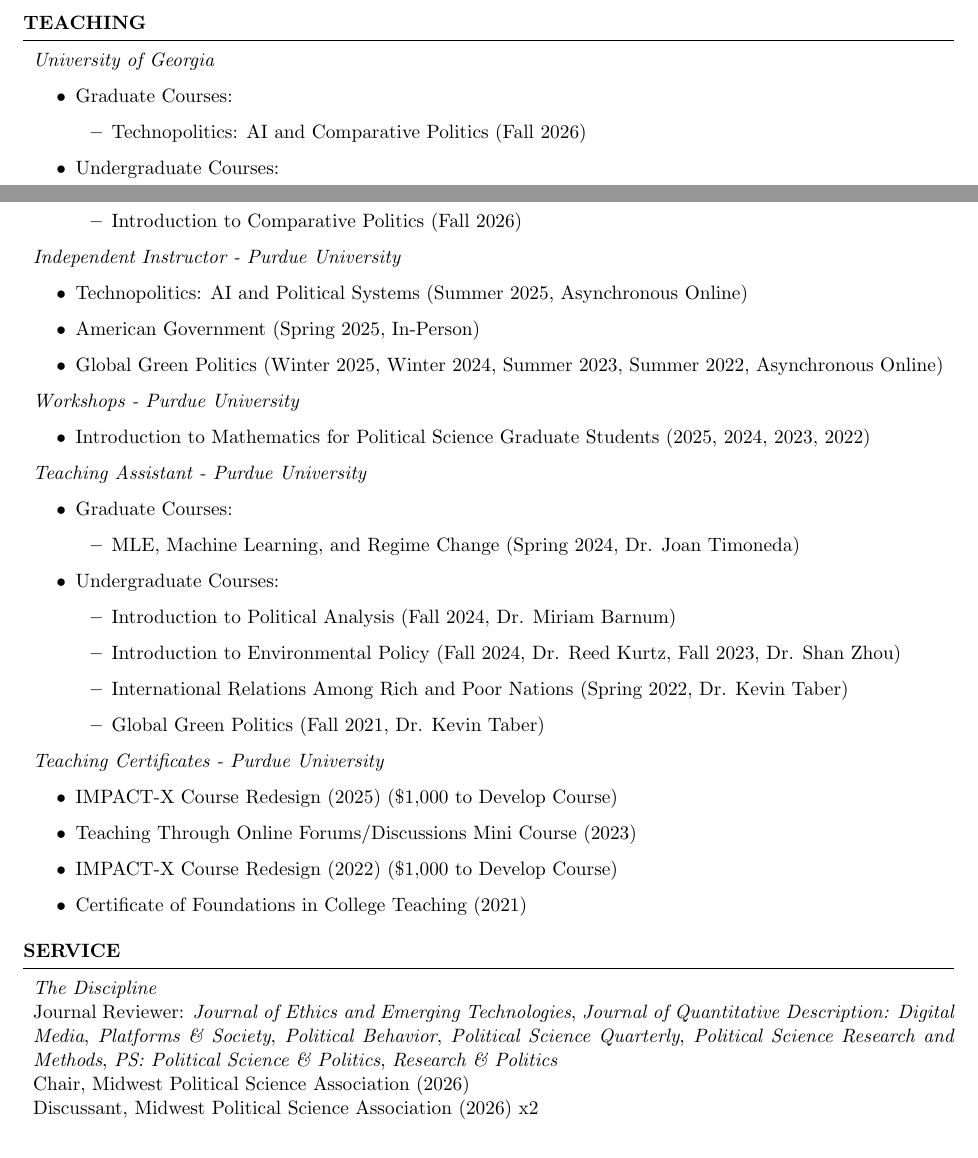
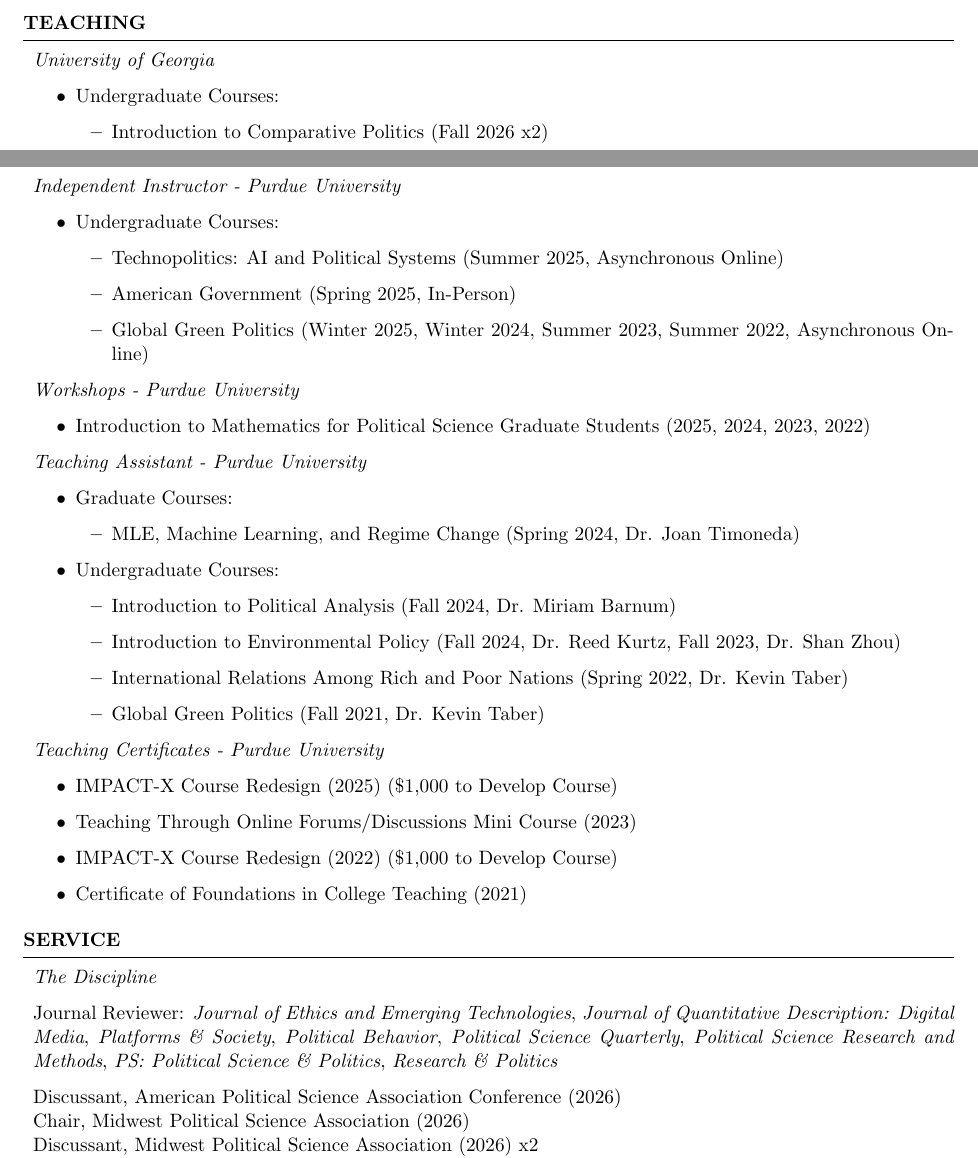
Before and after one commit to christinapwalker/christinapwalker.github.io, a LaTeX CV (resume.tex): two parts of pages 4 and 5 of 6 before the commit and two parts of pages 4 and 5 of 7 after it, joined at a grey line, cut so that both start at the same text. The pictures show the PDF file resume.pdf that the author committed with the source.

Commit message:
Resume updated

```diff
--- a/resume.tex
+++ b/resume.tex
@@ -326,23 +326,25 @@
 \begin{rSection}{Teaching} %\itemsep -3pt
 {\it University of Georgia}
 \begin{itemize}
-    \item Graduate Courses:
-    \begin{itemize}
-        \item Technopolitics: AI and Comparative Politics (Fall 2026)
-    \end{itemize}
+    % \item Graduate Courses:
+    % \begin{itemize}
+    %     \item Technopolitics: AI and Comparative Politics (Fall 2026)
+    % \end{itemize}
     \item Undergraduate Courses:
     \begin{itemize}
-        \item Introduction to Comparative Politics (Fall 2026)
+        \item Introduction to Comparative Politics (Fall 2026 x2)
     \end{itemize}
 \end{itemize}
 
-
-
+\newpage
 {\it Independent Instructor - Purdue University}
 \begin{itemize}
+    \item Undergraduate Courses:
+    \begin{itemize}
     \item Technopolitics: AI and Political Systems (Summer 2025, Asynchronous Online)
     \item American Government (Spring 2025, In-Person)
     \item Global Green Politics (Winter 2025, Winter 2024, Summer 2023, Summer 2022, Asynchronous Online)
+    \end{itemize}
 \end{itemize}
 
 
@@ -389,7 +391,10 @@
 \begin{rSection}{Service}
 
 {\it The Discipline}
-\\Journal Reviewer: \textit{Journal of Ethics and Emerging Technologies}, \textit{Journal of Quantitative Description: Digital Media}, \textit{Platforms \& Society}, \textit{Political Behavior}, \textit{Political Science Quarterly}, \textit{Political Science Research and Methods}, \textit{PS: Political Science \& Politics}, \textit{Research \& Politics}
+\par\hangindent=1.6em\hangafter=1
+Journal Reviewer: \textit{Journal of Ethics and Emerging Technologies}, \textit{Journal of Quantitative Description: Digital Media}, \textit{Platforms \& Society}, \textit{Political Behavior}, \textit{Political Science Quarterly}, \textit{Political Science Research and Methods}, \textit{PS: Political Science \& Politics}, \textit{Research \& Politics}\par
+%pol behavior x2, psrm x2
+\\Discussant, American Political Science Association Conference (2026)
 \\Chair, Midwest Political Science Association (2026)
 \\Discussant, Midwest Political Science Association (2026) x2
 \\Discussant, Midwestern Workshop in Empirical Political Science
```
Also changed, not shown: resume.pdf, resume.tex (3 more changed lines).
